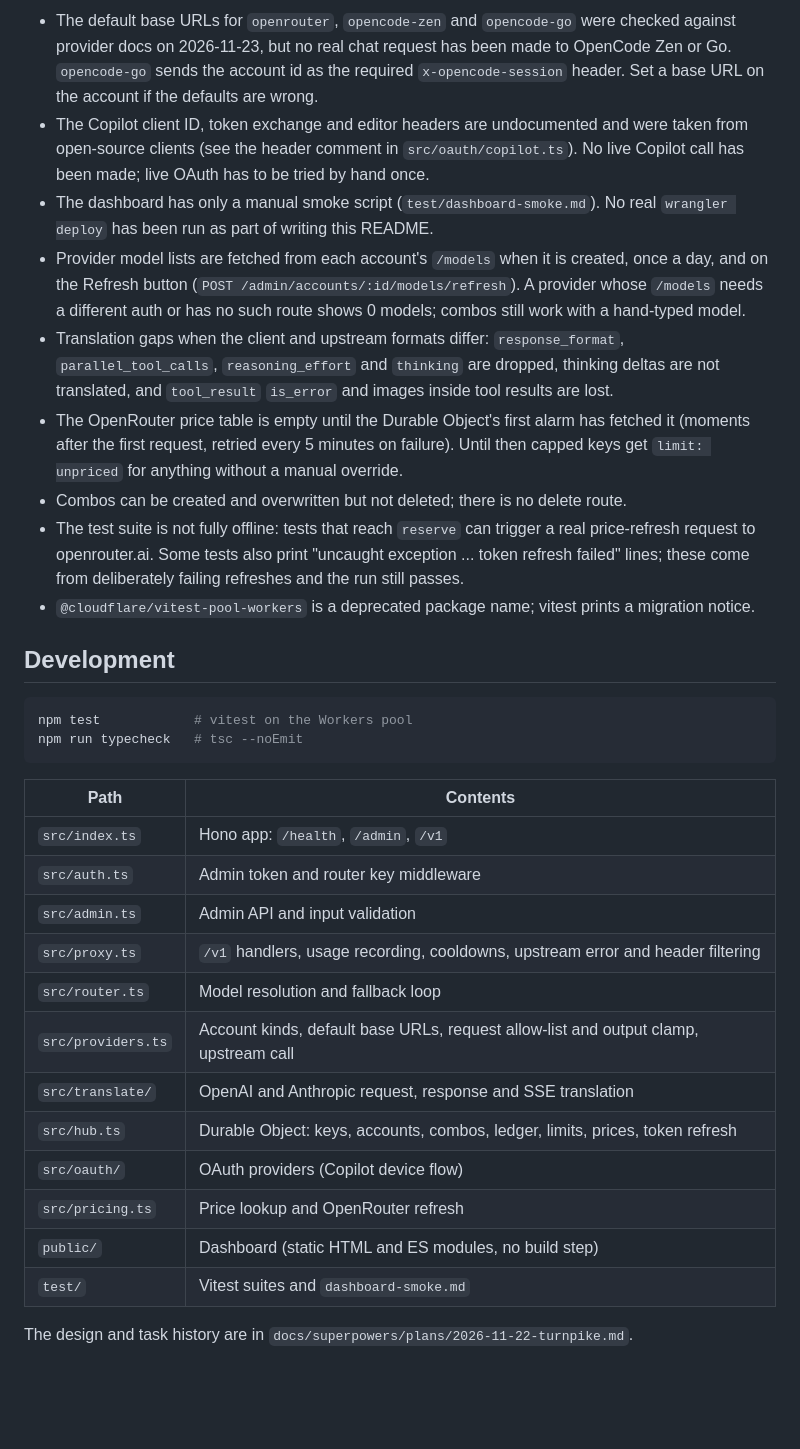
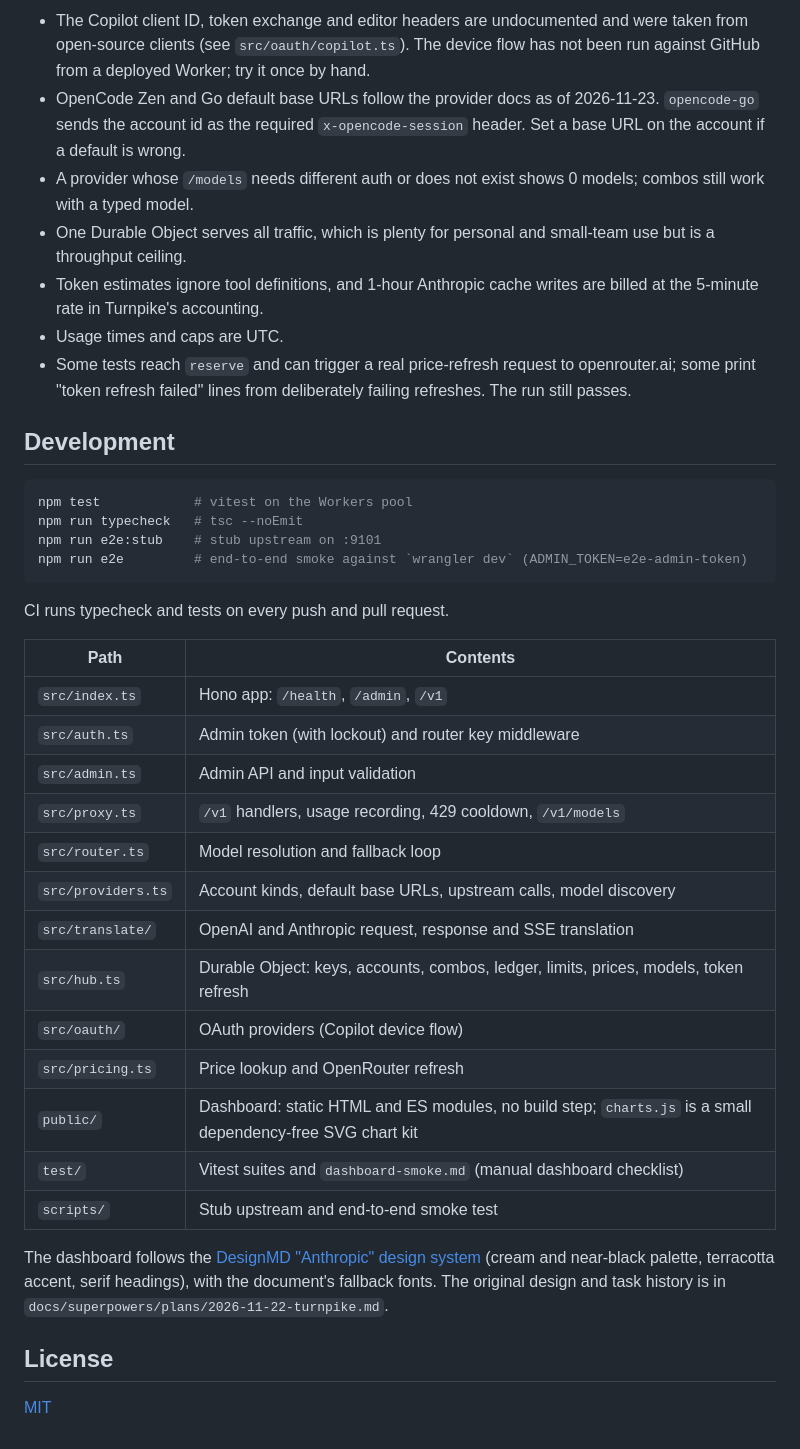
Before and after one commit to sectersion/turnpike, a Markdown page: README.md, the part around one of its changes. GitHub-like rendering; blank space fills up the shorter version.

````diff
--- a/README.md
+++ b/README.md
@@ -140,34 +112,41 @@ Sharing a subscription login (GitHub Copilot) with other people through router k
 
-- The default base URLs for `openrouter`, `opencode-zen` and `opencode-go` were checked against provider docs on 2026-11-23, but no real chat request has been made to OpenCode Zen or Go. `opencode-go` sends the account id as the required `x-opencode-session` header. Set a base URL on the account if the defaults are wrong.
-- The Copilot client ID, token exchange and editor headers are undocumented and were taken from open-source clients (see the header comment in `src/oauth/copilot.ts`). No live Copilot call has been made; live OAuth has to be tried by hand once.
-- The dashboard has only a manual smoke script (`test/dashboard-smoke.md`). No real `wrangler deploy` has been run as part of writing this README.
-- Provider model lists are fetched from each account's `/models` when it is created, once a day, and on the Refresh button (`POST /admin/accounts/:id/models/refresh`). A provider whose `/models` needs a different auth or has no such route shows 0 models; combos still work with a hand-typed model.
-- Translation gaps when the client and upstream formats differ: `response_format`, `parallel_tool_calls`, `reasoning_effort` and `thinking` are dropped, thinking deltas are not translated, and `tool_result` `is_error` and images inside tool results are lost.
-- The OpenRouter price table is empty until the Durable Object's first alarm has fetched it (moments after the first request, retried every 5 minutes on failure). Until then capped keys get `limit: unpriced` for anything without a manual override.
-- Combos can be created and overwritten but not deleted; there is no delete route.
-- The test suite is not fully offline: tests that reach `reserve` can trigger a real price-refresh request to openrouter.ai. Some tests also print "uncaught exception ... token refresh failed" lines; these come from deliberately failing refreshes and the run still passes.
-- `@cloudflare/vitest-pool-workers` is a deprecated package name; vitest prints a migration notice.
+- The Copilot client ID, token exchange and editor headers are undocumented and were taken from open-source clients (see `src/oauth/copilot.ts`). The device flow has not been run against GitHub from a deployed Worker; try it once by hand.
+- OpenCode Zen and Go default base URLs follow the provider docs as of 2026-11-23. `opencode-go` sends the account id as the required `x-opencode-session` header. Set a base URL on the account if a default is wrong.
+- A provider whose `/models` needs different auth or does not exist shows 0 models; combos still work with a typed model.
+- One Durable Object serves all traffic, which is plenty for personal and small-team use but is a throughput ceiling.
+- Token estimates ignore tool definitions, and 1-hour Anthropic cache writes are billed at the 5-minute rate in Turnpike's accounting.
+- Usage times and caps are UTC.
+- Some tests reach `reserve` and can trigger a real price-refresh request to openrouter.ai; some print "token refresh failed" lines from deliberately failing refreshes. The run still passes.
 
 ## Development
 
 ```sh
 npm test            # vitest on the Workers pool
 npm run typecheck   # tsc --noEmit
+npm run e2e:stub    # stub upstream on :9101
+npm run e2e         # end-to-end smoke against `wrangler dev` (ADMIN_TOKEN=e2e-admin-token)
 ```
+
+CI runs typecheck and tests on every push and pull request.
 
 | Path | Contents |
 |---|---|
 | `src/index.ts` | Hono app: `/health`, `/admin`, `/v1` |
-| `src/auth.ts` | Admin token and router key middleware |
+| `src/auth.ts` | Admin token (with lockout) and router key middleware |
 | `src/admin.ts` | Admin API and input validation |
-| `src/proxy.ts` | `/v1` handlers, usage recording, cooldowns, upstream error and header filtering |
+| `src/proxy.ts` | `/v1` handlers, usage recording, 429 cooldown, `/v1/models` |
 | `src/router.ts` | Model resolution and fallback loop |
-| `src/providers.ts` | Account kinds, default base URLs, request allow-list and output clamp, upstream call |
+| `src/providers.ts` | Account kinds, default base URLs, upstream calls, model discovery |
 | `src/translate/` | OpenAI and Anthropic request, response and SSE translation |
-| `src/hub.ts` | Durable Object: keys, accounts, combos, ledger, limits, prices, token refresh |
+| `src/hub.ts` | Durable Object: keys, accounts, combos, ledger, limits, prices, models, token refresh |
 | `src/oauth/` | OAuth providers (Copilot device flow) |
 | `src/pricing.ts` | Price lookup and OpenRouter refresh |
-| `public/` | Dashboard (static HTML and ES modules, no build step) |
-| `test/` | Vitest suites and `dashboard-smoke.md` |
+| `public/` | Dashboard: static HTML and ES modules, no build step; `charts.js` is a small dependency-free SVG chart kit |
+| `test/` | Vitest suites and `dashboard-smoke.md` (manual dashboard checklist) |
+| `scripts/` | Stub upstream and end-to-end smoke test |
 
-The design and task history are in `docs/superpowers/plans/2026-11-22-turnpike.md`.
+The dashboard follows the [DesignMD "Anthropic" design system](https://designmd.me/discover/anthropic) (cream and near-black palette, terracotta accent, serif headings), with the document's fallback fonts. The original design and task history is in `docs/superpowers/plans/2026-11-22-turnpike.md`.
+
+## License
+
+[MIT](LICENSE)
````
Also changed, not shown: other parts of README.md (+52 -80 lines), docs/screenshots/accounts.png (added), docs/screenshots/usage.png (added), 5 other files.
